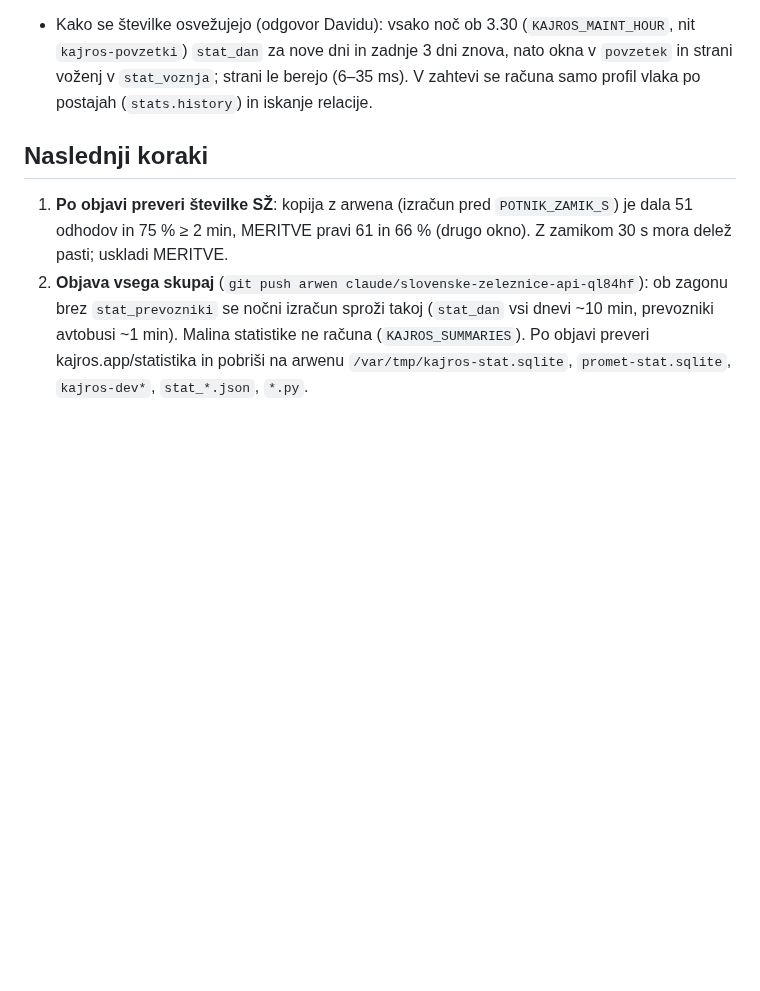
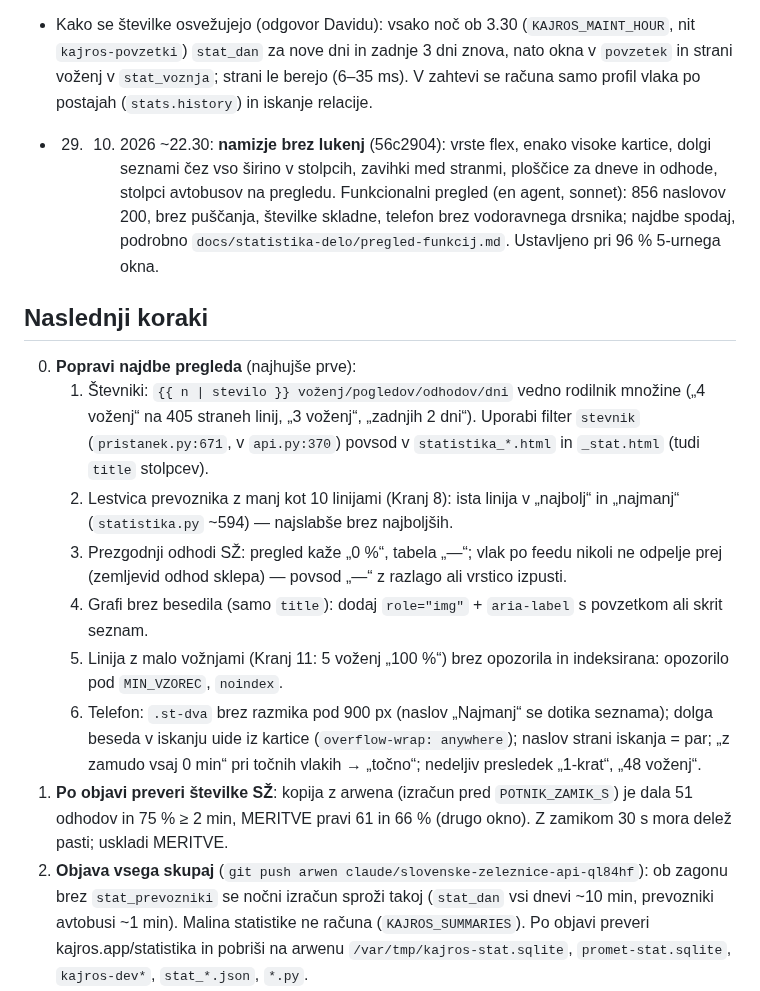
Before and after one commit to David7500/David7500, a Markdown page: docs/STATISTIKA.md, the part around the change. GitHub-like rendering; blank space fills up the shorter version.

Commit message:
STATISTIKA.md: predaja, najdbe funkcionalnega pregleda
Co-Authored-By: Claude Opus 5.5 <noreply@anthropic.com>

```diff
--- a/docs/STATISTIKA.md
+++ b/docs/STATISTIKA.md
@@ -283,8 +283,33 @@ večje delo · **ne** = podatka ni.
   `stat_voznja`; strani le berejo (6–35 ms). V zahtevi se računa samo profil
   vlaka po postajah (`stats.history`) in iskanje relacije.
 
+* 29. 10. 2026 ~22.30: **namizje brez lukenj** (56c2904): vrste flex, enako
+  visoke kartice, dolgi seznami čez vso širino v stolpcih, zavihki med
+  stranmi, ploščice za dneve in odhode, stolpci avtobusov na pregledu.
+  Funkcionalni pregled (en agent, sonnet): 856 naslovov 200, brez puščanja,
+  številke skladne, telefon brez vodoravnega drsnika; najdbe spodaj, podrobno
+  `docs/statistika-delo/pregled-funkcij.md`. Ustavljeno pri 96 % 5-urnega okna.
+
 ## Naslednji koraki
 
+0. **Popravi najdbe pregleda** (najhujše prve):
+   1. Števniki: `{{ n | stevilo }} voženj/pogledov/odhodov/dni` vedno rodilnik
+      množine („4 voženj“ na 405 straneh linij, „3 voženj“, „zadnjih 2 dni“).
+      Uporabi filter `stevnik` (`pristanek.py:671`, v `api.py:370`) povsod v
+      `statistika_*.html` in `_stat.html` (tudi `title` stolpcev).
+   2. Lestvica prevoznika z manj kot 10 linijami (Kranj 8): ista linija v
+      „najbolj“ in „najmanj“ (`statistika.py` ~594) — najslabše brez najboljših.
+   3. Prezgodnji odhodi SŽ: pregled kaže „0 %“, tabela „—“; vlak po feedu
+      nikoli ne odpelje prej (zemljevid odhod sklepa) — povsod „—“ z
+      razlago ali vrstico izpusti.
+   4. Grafi brez besedila (samo `title`): dodaj `role="img"` + `aria-label`
+      s povzetkom ali skrit seznam.
+   5. Linija z malo vožnjami (Kranj 11: 5 voženj „100 %“) brez opozorila in
+      indeksirana: opozorilo pod `MIN_VZOREC`, `noindex`.
+   6. Telefon: `.st-dva` brez razmika pod 900 px (naslov „Najmanj“ se dotika
+      seznama); dolga beseda v iskanju uide iz kartice (`overflow-wrap:
+      anywhere`); naslov strani iskanja = par; „z zamudo vsaj 0 min“ pri
+      točnih vlakih → „točno“; nedeljiv presledek „1-krat“, „48 voženj“.
 1. **Po objavi preveri številke SŽ**: kopija z arwena (izračun pred
    `POTNIK_ZAMIK_S`) je dala 51 odhodov in 75 % ≥ 2 min, MERITVE pravi 61 in
    66 % (drugo okno). Z zamikom 30 s mora delež pasti; uskladi MERITVE.
```
